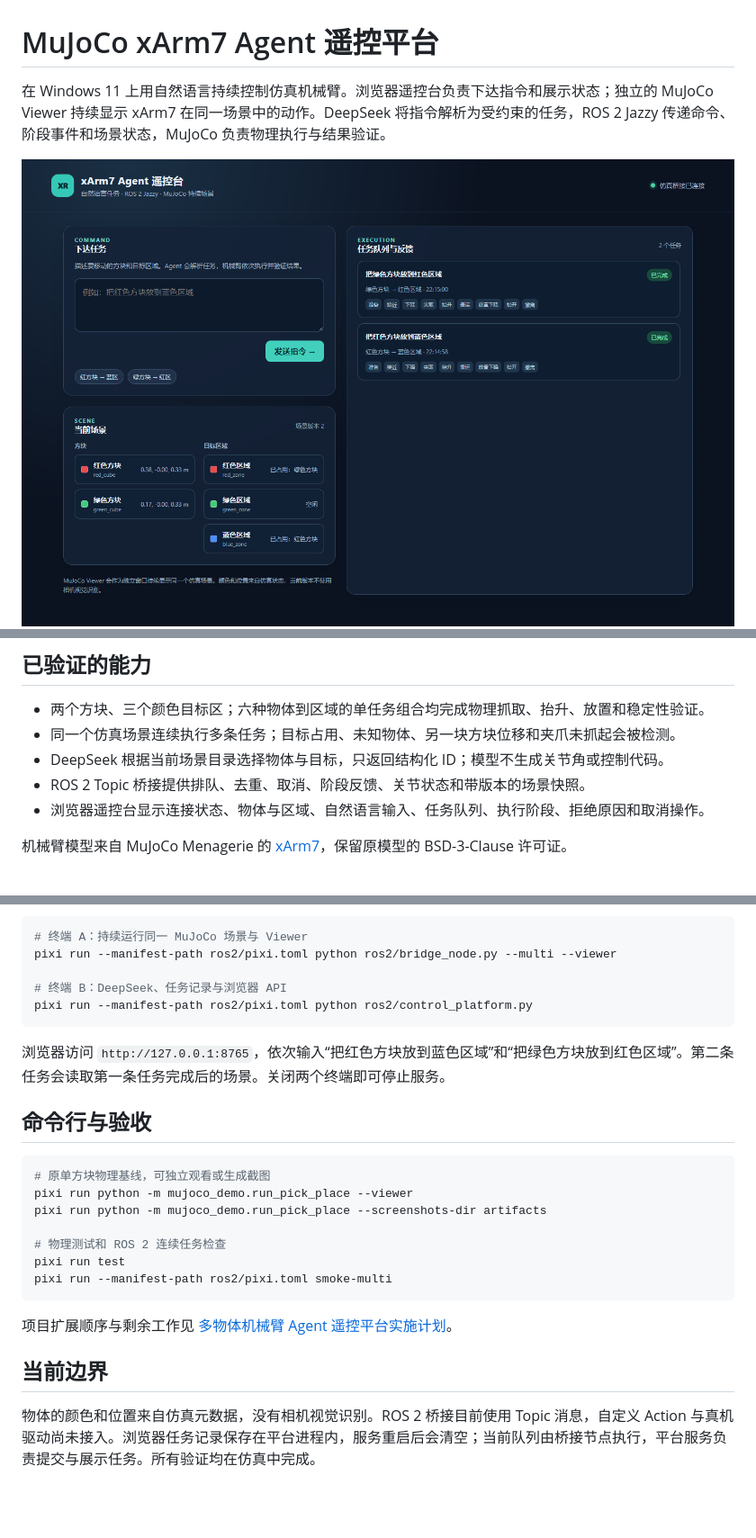
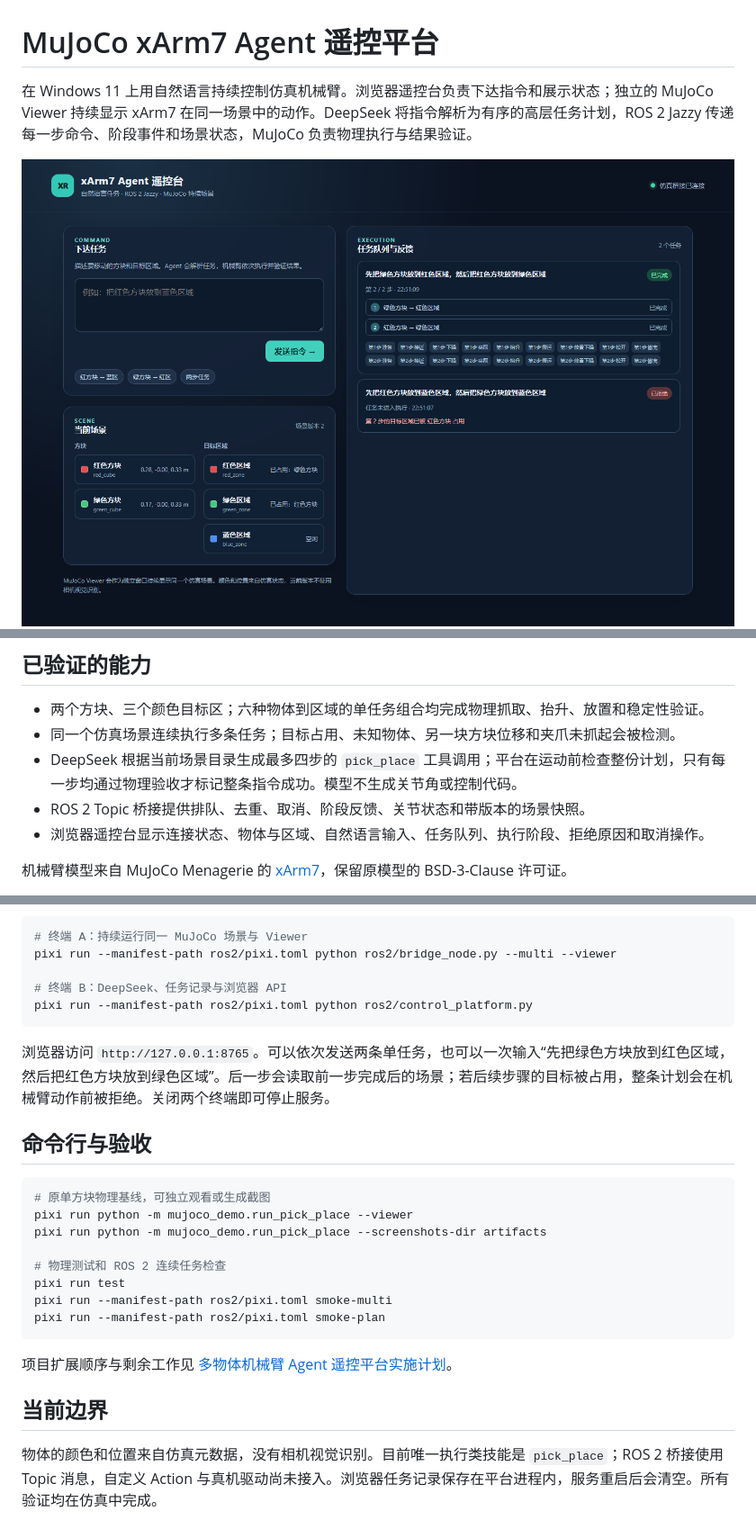
Before and after one commit to Seacolour/MuJoCo-demo, a Markdown page: README.md, 3 parts joined by grey strips. Shown at 90% size. GitHub-like rendering; pictures changed too: media/control-platform.png; blank space fills up the shorter version.

````diff
--- a/README.md
+++ b/README.md
@@ -1,6 +1,6 @@
 # MuJoCo xArm7 Agent 遥控平台
 
-在 Windows 11 上用自然语言持续控制仿真机械臂。浏览器遥控台负责下达指令和展示状态；独立的 MuJoCo Viewer 持续显示 xArm7 在同一场景中的动作。DeepSeek 将指令解析为受约束的任务，ROS 2 Jazzy 传递命令、阶段事件和场景状态，MuJoCo 负责物理执行与结果验证。
+在 Windows 11 上用自然语言持续控制仿真机械臂。浏览器遥控台负责下达指令和展示状态；独立的 MuJoCo Viewer 持续显示 xArm7 在同一场景中的动作。DeepSeek 将指令解析为有序的高层任务计划，ROS 2 Jazzy 传递每一步命令、阶段事件和场景状态，MuJoCo 负责物理执行与结果验证。
 
 ![浏览器遥控台展示两条已完成任务及场景占用](media/control-platform.png)
 ![初始场景：红绿方块与三个目标区](media/multi-initial.png)
@@ -10,7 +10,7 @@
 
 - 两个方块、三个颜色目标区；六种物体到区域的单任务组合均完成物理抓取、抬升、放置和稳定性验证。
 - 同一个仿真场景连续执行多条任务；目标占用、未知物体、另一块方块位移和夹爪未抓起会被检测。
-- DeepSeek 根据当前场景目录选择物体与目标，只返回结构化 ID；模型不生成关节角或控制代码。
+- DeepSeek 根据当前场景目录生成最多四步的 `pick_place` 工具调用；平台在运动前检查整份计划，只有每一步均通过物理验收才标记整条指令成功。模型不生成关节角或控制代码。
 - ROS 2 Topic 桥接提供排队、去重、取消、阶段反馈、关节状态和带版本的场景快照。
 - 浏览器遥控台显示连接状态、物体与区域、自然语言输入、任务队列、执行阶段、拒绝原因和取消操作。
 
@@ -28,7 +28,7 @@ pixi run --manifest-path ros2/pixi.toml python ros2/bridge_node.py --multi --vie
 pixi run --manifest-path ros2/pixi.toml python ros2/control_platform.py
 ```
 
-浏览器访问 `http://127.0.0.1:8765`，依次输入“把红色方块放到蓝色区域”和“把绿色方块放到红色区域”。第二条任务会读取第一条任务完成后的场景。关闭两个终端即可停止服务。
+浏览器访问 `http://127.0.0.1:8765`。可以依次发送两条单任务，也可以一次输入“先把绿色方块放到红色区域，然后把红色方块放到绿色区域”。后一步会读取前一步完成后的场景；若后续步骤的目标被占用，整条计划会在机械臂动作前被拒绝。关闭两个终端即可停止服务。
 
 ## 命令行与验收
 
@@ -40,10 +40,11 @@ pixi run python -m mujoco_demo.run_pick_place --screenshots-dir artifacts
 # 物理测试和 ROS 2 连续任务检查
 pixi run test
 pixi run --manifest-path ros2/pixi.toml smoke-multi
+pixi run --manifest-path ros2/pixi.toml smoke-plan
 ```
 
 项目扩展顺序与剩余工作见 [多物体机械臂 Agent 遥控平台实施计划](docs/multi-object-control-platform-plan.md)。
 
 ## 当前边界
 
-物体的颜色和位置来自仿真元数据，没有相机视觉识别。ROS 2 桥接目前使用 Topic 消息，自定义 Action 与真机驱动尚未接入。浏览器任务记录保存在平台进程内，服务重启后会清空；当前队列由桥接节点执行，平台服务负责提交与展示任务。所有验证均在仿真中完成。
+物体的颜色和位置来自仿真元数据，没有相机视觉识别。目前唯一执行类技能是 `pick_place`；ROS 2 桥接使用 Topic 消息，自定义 Action 与真机驱动尚未接入。浏览器任务记录保存在平台进程内，服务重启后会清空。所有验证均在仿真中完成。
````
Also changed, not shown: docs/multi-object-control-platform-plan.md (+14 -8 lines), ros2/README.md (+2 -0 lines), 7 other files.
